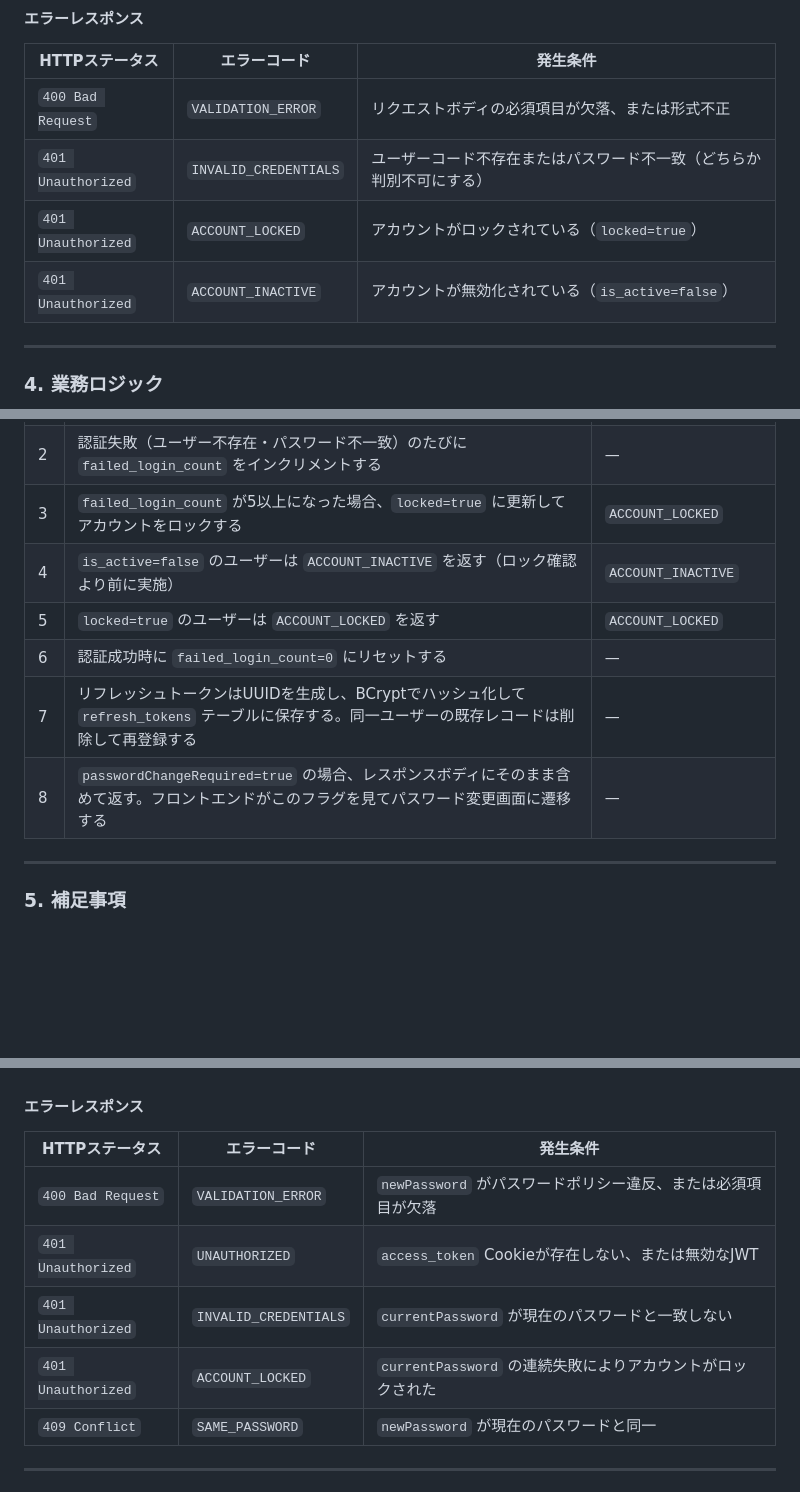
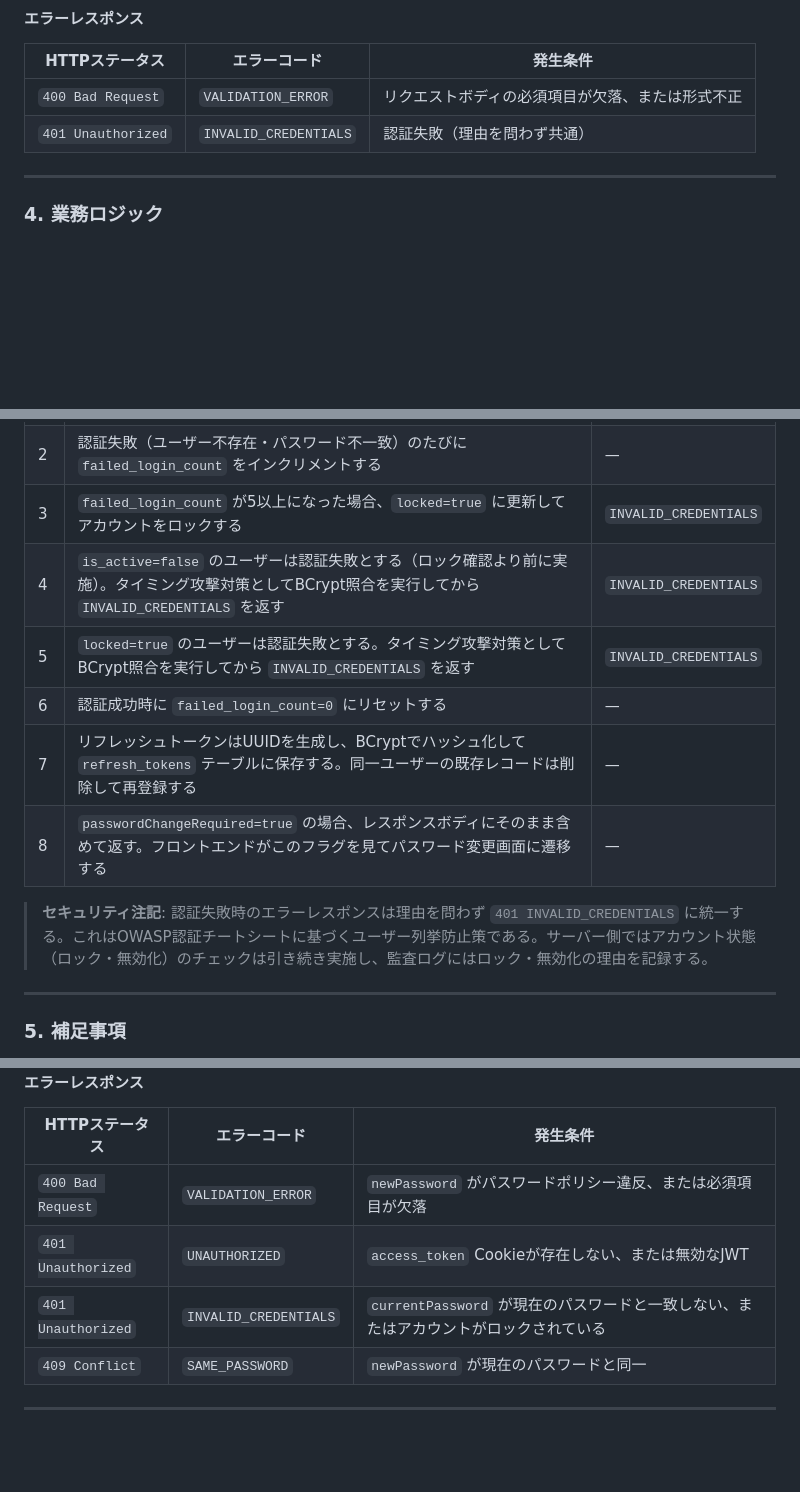
Before and after one commit to hidefumiagata/wms, a Markdown page: docs/functional-design/API-01-auth.md, 3 parts joined by grey strips. Drawn GitHub-style; blank space fills up the shorter version.

```diff
--- a/docs/functional-design/API-01-auth.md
+++ b/docs/functional-design/API-01-auth.md
@@ -80,9 +80,7 @@ Set-Cookie: refresh_token=a1b2c3d4e5f6...; HttpOnly; SameSite=Lax; Path=/api/v1/
 | HTTPステータス | エラーコード | 発生条件 |
 |-------------|-----------|---------|
 | `400 Bad Request` | `VALIDATION_ERROR` | リクエストボディの必須項目が欠落、または形式不正 |
-| `401 Unauthorized` | `INVALID_CREDENTIALS` | ユーザーコード不存在またはパスワード不一致（どちらか判別不可にする） |
-| `401 Unauthorized` | `ACCOUNT_LOCKED` | アカウントがロックされている（`locked=true`） |
-| `401 Unauthorized` | `ACCOUNT_INACTIVE` | アカウントが無効化されている（`is_active=false`） |
+| `401 Unauthorized` | `INVALID_CREDENTIALS` | 認証失敗（理由を問わず共通） |
 
 ---
 
@@ -126,12 +126,14 @@ flowchart TD
 |---|--------|------------|
 | 1 | ユーザーコードが存在しない場合、パスワードが一致しない場合のどちらも `INVALID_CREDENTIALS` を返す（セキュリティのため区別しない） | `INVALID_CREDENTIALS` |
 | 2 | 認証失敗（ユーザー不存在・パスワード不一致）のたびに `failed_login_count` をインクリメントする | — |
-| 3 | `failed_login_count` が5以上になった場合、`locked=true` に更新してアカウントをロックする | `ACCOUNT_LOCKED` |
-| 4 | `is_active=false` のユーザーは `ACCOUNT_INACTIVE` を返す（ロック確認より前に実施） | `ACCOUNT_INACTIVE` |
-| 5 | `locked=true` のユーザーは `ACCOUNT_LOCKED` を返す | `ACCOUNT_LOCKED` |
+| 3 | `failed_login_count` が5以上になった場合、`locked=true` に更新してアカウントをロックする | `INVALID_CREDENTIALS` |
+| 4 | `is_active=false` のユーザーは認証失敗とする（ロック確認より前に実施）。タイミング攻撃対策としてBCrypt照合を実行してから `INVALID_CREDENTIALS` を返す | `INVALID_CREDENTIALS` |
+| 5 | `locked=true` のユーザーは認証失敗とする。タイミング攻撃対策としてBCrypt照合を実行してから `INVALID_CREDENTIALS` を返す | `INVALID_CREDENTIALS` |
 | 6 | 認証成功時に `failed_login_count=0` にリセットする | — |
 | 7 | リフレッシュトークンはUUIDを生成し、BCryptでハッシュ化して `refresh_tokens` テーブルに保存する。同一ユーザーの既存レコードは削除して再登録する | — |
 | 8 | `passwordChangeRequired=true` の場合、レスポンスボディにそのまま含めて返す。フロントエンドがこのフラグを見てパスワード変更画面に遷移する | — |
+
+> **セキュリティ注記**: 認証失敗時のエラーレスポンスは理由を問わず `401 INVALID_CREDENTIALS` に統一する。これはOWASP認証チートシートに基づくユーザー列挙防止策である。サーバー側ではアカウント状態（ロック・無効化）のチェックは引き続き実施し、監査ログにはロック・無効化の理由を記録する。
 
 ---
 
@@ -386,8 +388,7 @@ flowchart TD
 |-------------|-----------|---------|
 | `400 Bad Request` | `VALIDATION_ERROR` | `newPassword` がパスワードポリシー違反、または必須項目が欠落 |
 | `401 Unauthorized` | `UNAUTHORIZED` | `access_token` Cookieが存在しない、または無効なJWT |
-| `401 Unauthorized` | `INVALID_CREDENTIALS` | `currentPassword` が現在のパスワードと一致しない |
-| `401 Unauthorized` | `ACCOUNT_LOCKED` | `currentPassword` の連続失敗によりアカウントがロックされた |
+| `401 Unauthorized` | `INVALID_CREDENTIALS` | `currentPassword` が現在のパスワードと一致しない、またはアカウントがロックされている |
 | `409 Conflict` | `SAME_PASSWORD` | `newPassword` が現在のパスワードと同一 |
 
 ---
```
Also changed, not shown: other parts of docs/functional-design/API-01-auth.md (+7 -5 lines).
